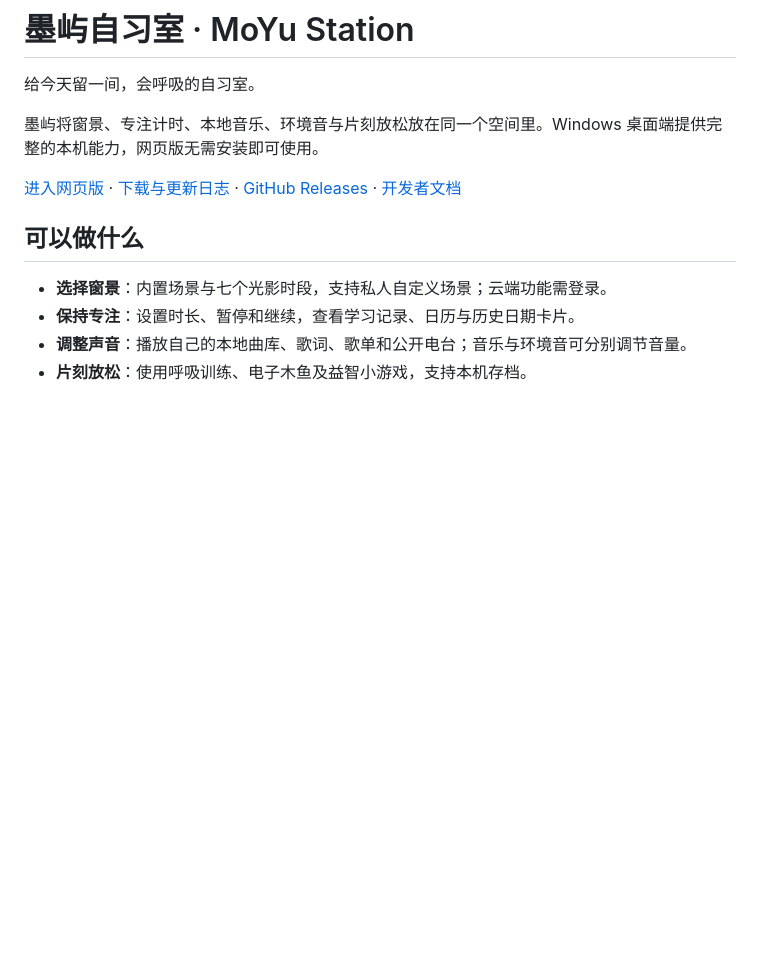
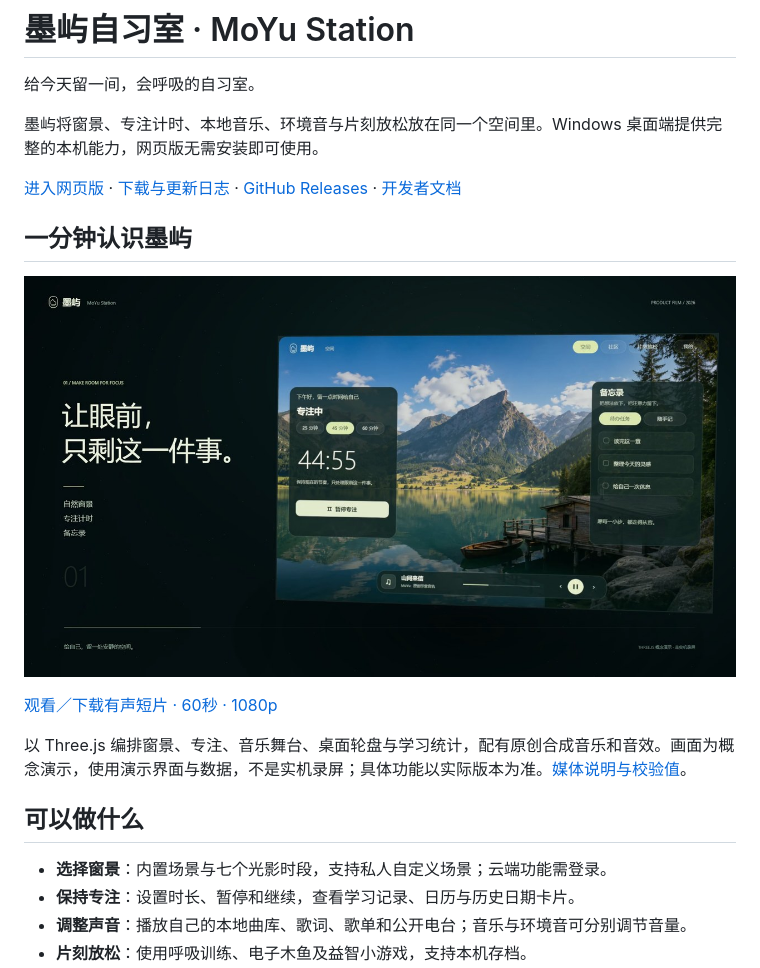
Before and after one commit to waaakong/MoYu-Station, a Markdown page: README.md, the part around the change. Drawn GitHub-style; pictures changed too: docs/media/moyu-station-product-film-20261116.jpg (added); blank space fills up the shorter version.

Commit message:
docs: add narrated-free product film with original soundtrack

```diff
--- a/README.md
+++ b/README.md
@@ -5,6 +5,14 @@
 墨屿将窗景、专注计时、本地音乐、环境音与片刻放松放在同一个空间里。Windows 桌面端提供完整的本机能力，网页版无需安装即可使用。
 
 [进入网页版](https://8.163.29.26/scene) · [下载与更新日志](https://8.163.29.26/download) · [GitHub Releases](https://github.com/waaakong/MoYu-Station/releases) · [开发者文档](docs/development/README.md)
+
+## 一分钟认识墨屿
+
+[![墨屿产品短片：窗景、专注、音乐与桌面体验](docs/media/moyu-station-product-film-20261116.jpg)](https://github.com/waaakong/MoYu-Station/raw/refs/heads/main/docs/media/moyu-station-product-film-20261116.mp4)
+
+[观看／下载有声短片 · 60秒 · 1080p](https://github.com/waaakong/MoYu-Station/raw/refs/heads/main/docs/media/moyu-station-product-film-20261116.mp4)
+
+以 Three.js 编排窗景、专注、音乐舞台、桌面轮盘与学习统计，配有原创合成音乐和音效。画面为概念演示，使用演示界面与数据，不是实机录屏；具体功能以实际版本为准。[媒体说明与校验值](docs/media/README.md)。
 
 ## 可以做什么
 
```
Also changed, not shown: docs/media/README.md (added, +26 -0 lines), 1 other file.
